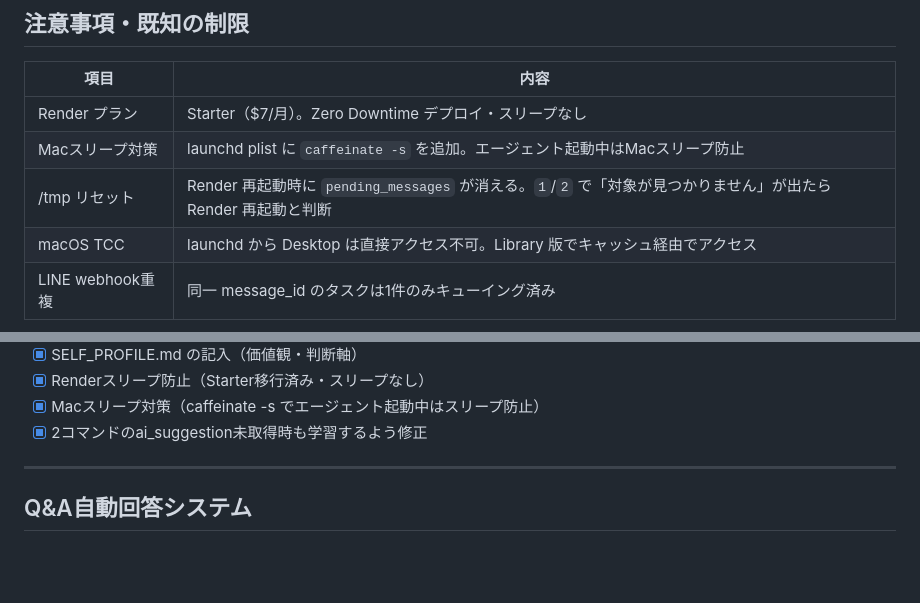
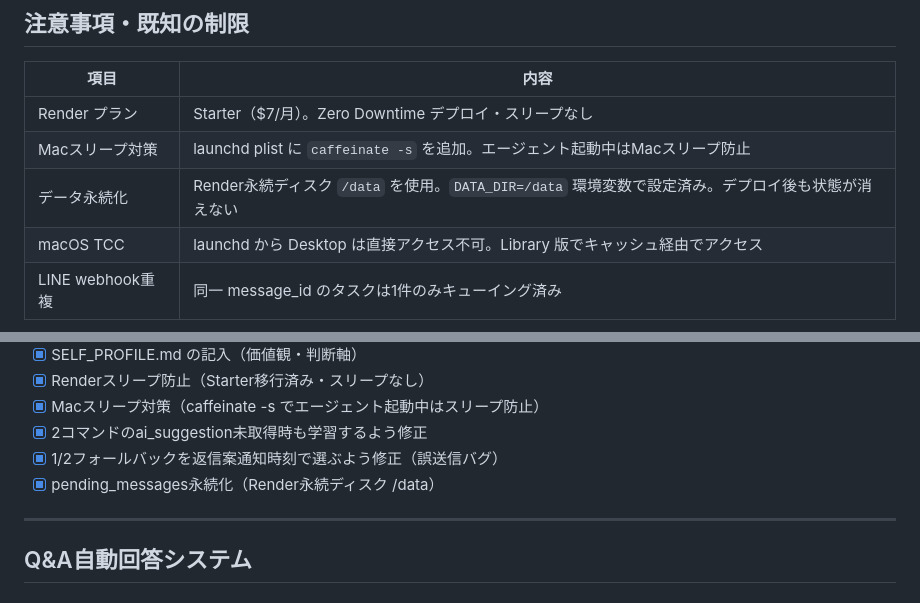
Before and after one commit to koa800/meta-banner-maker, a Markdown page: Project/AI秘書作成.md, 2 parts joined by grey strips. Rendered like a GitHub page; blank space fills up the shorter version.

Commit message:
AI秘書作成.md: 永続化・バグ修正を記録
Co-Authored-By: Claude Sonnet 4.6 <noreply@anthropic.com>

```diff
--- a/Project/AI秘書作成.md
+++ b/Project/AI秘書作成.md
@@ -204,7 +204,7 @@ bash System/line_bot_local/sync_data.sh
 |------|------|
 | Render プラン | Starter（$7/月）。Zero Downtime デプロイ・スリープなし |
 | Macスリープ対策 | launchd plist に `caffeinate -s` を追加。エージェント起動中はMacスリープ防止 |
-| /tmp リセット | Render 再起動時に `pending_messages` が消える。`1`/`2` で「対象が見つかりません」が出たら Render 再起動と判断 |
+| データ永続化 | Render永続ディスク `/data` を使用。`DATA_DIR=/data` 環境変数で設定済み。デプロイ後も状態が消えない |
 | macOS TCC | launchd から Desktop は直接アクセス不可。Library 版でキャッシュ経由でアクセス |
 | LINE webhook重複 | 同一 message_id のタスクは1件のみキューイング済み |
 
@@ -227,6 +227,8 @@ bash System/line_bot_local/sync_data.sh
 - [x] Renderスリープ防止（Starter移行済み・スリープなし）
 - [x] Macスリープ対策（caffeinate -s でエージェント起動中はスリープ防止）
 - [x] 2コマンドのai_suggestion未取得時も学習するよう修正
+- [x] 1/2フォールバックを返信案通知時刻で選ぶよう修正（誤送信バグ）
+- [x] pending_messages永続化（Render永続ディスク /data）
 
 ---
 
```
